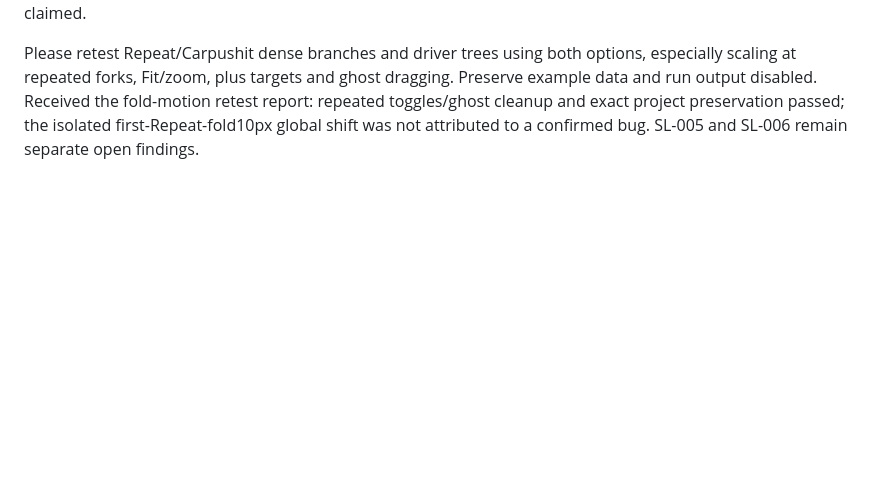
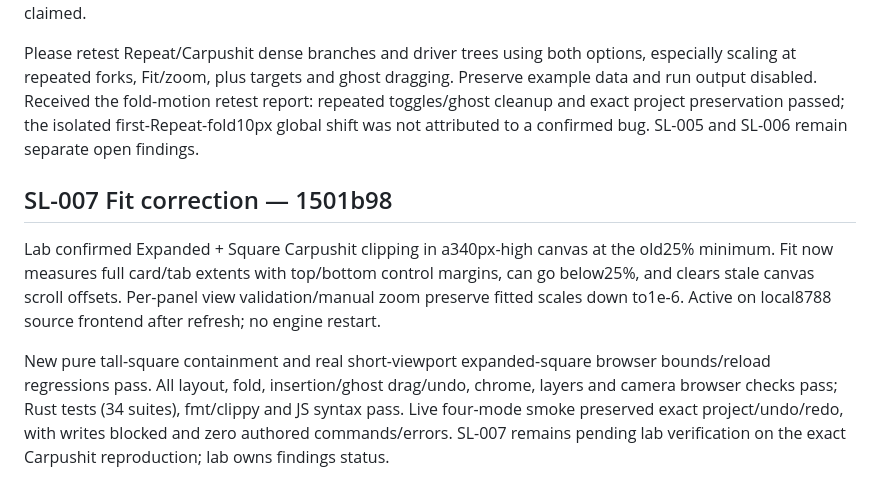
Before and after one commit to domjancik/schema-rs, a Markdown page: docs/scene-lab/developments.md, the part around the change. Drawn GitHub-style; blank space fills up the shorter version.

Commit message:
Record SL007 Fit correction and verification

```diff
--- a/docs/scene-lab/developments.md
+++ b/docs/scene-lab/developments.md
@@ -127,3 +127,10 @@ One geometry model supplies rendering, proportional connection tabs, input inser
 Pure tests verify recursive containment, square aspect, scaled connector/port alignment, folded trees, seam tolerance and view validation. Isolated browser checks cover layout combinations, saved independent duplicate panels, exact indexed picker access, scaled ghost drag/cancel, keyboard/animated folds and pinned controls. Existing chrome/branch/Shift/undo, insertion/creation ghosts, layers and camera browser suites pass, as do full Rust tests/fmt/clippy and JS syntax. Live four-combination smoke blocked writes and preserved exact project/undo/redo with zero authored commands/browser errors. No engine restart or public/Pi activation claimed.
 
 Please retest Repeat/Carpushit dense branches and driver trees using both options, especially scaling at repeated forks, Fit/zoom, plus targets and ghost dragging. Preserve example data and run output disabled. Received the fold-motion retest report: repeated toggles/ghost cleanup and exact project preservation passed; the isolated first-Repeat-fold10px global shift was not attributed to a confirmed bug. SL-005 and SL-006 remain separate open findings.
+
+
+## SL-007 Fit correction — 1501b98
+
+Lab confirmed Expanded + Square Carpushit clipping in a340px-high canvas at the old25% minimum. Fit now measures full card/tab extents with top/bottom control margins, can go below25%, and clears stale canvas scroll offsets. Per-panel view validation/manual zoom preserve fitted scales down to1e-6. Active on local8788 source frontend after refresh; no engine restart.
+
+New pure tall-square containment and real short-viewport expanded-square browser bounds/reload regressions pass. All layout, fold, insertion/ghost drag/undo, chrome, layers and camera browser checks pass; Rust tests (34 suites), fmt/clippy and JS syntax pass. Live four-mode smoke preserved exact project/undo/redo, with writes blocked and zero authored commands/errors. SL-007 remains pending lab verification on the exact Carpushit reproduction; lab owns findings status.
```
